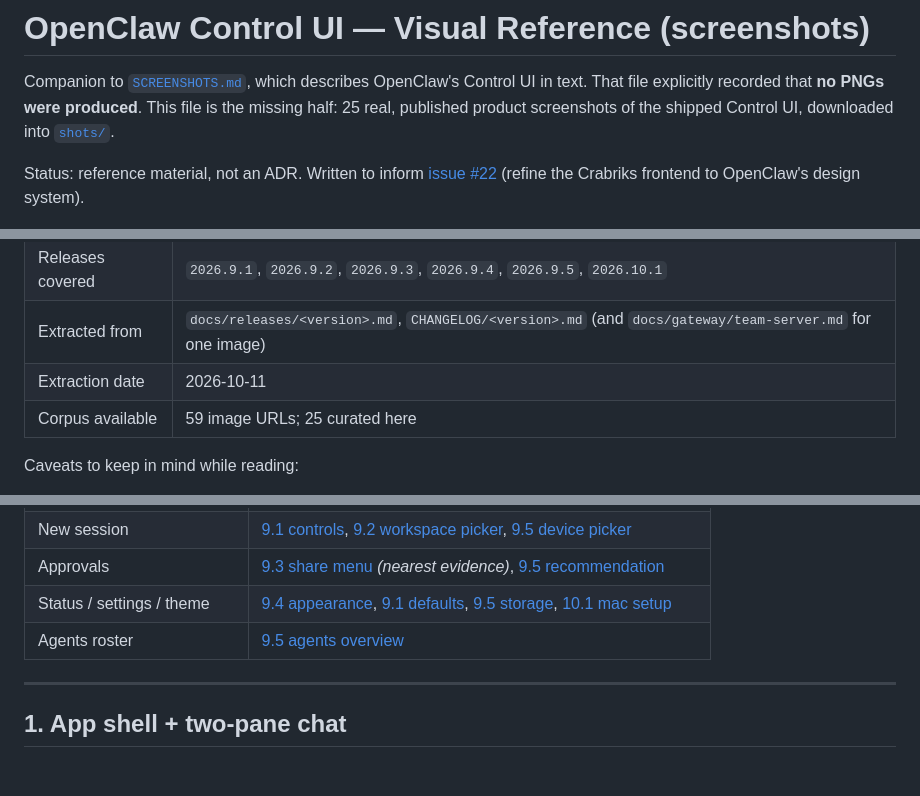
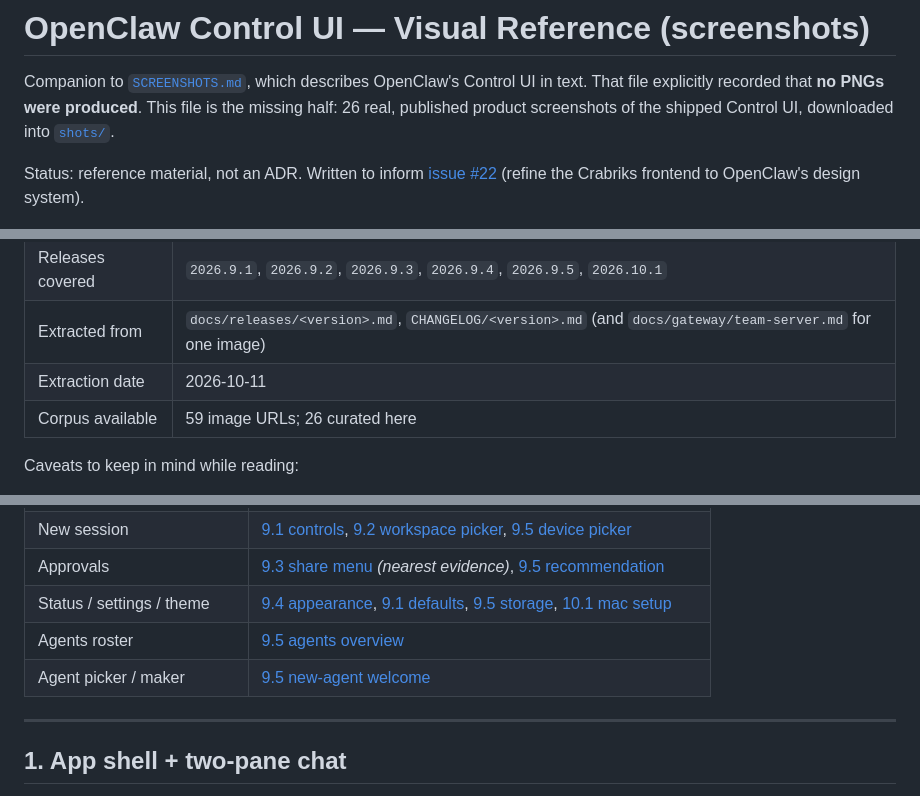
Before and after one commit to matheusbuniotto/clawhouse, a Markdown page: docs/openclaw-ui/SHOTS.md, 3 parts joined by grey strips. GitHub-like rendering; blank space fills up the shorter version.

```diff
--- a/docs/openclaw-ui/SHOTS.md
+++ b/docs/openclaw-ui/SHOTS.md
@@ -2,7 +2,7 @@
 
 Companion to [`SCREENSHOTS.md`](SCREENSHOTS.md), which describes OpenClaw's Control UI
 in text. That file explicitly recorded that **no PNGs were produced**. This file is the
-missing half: 25 real, published product screenshots of the shipped Control UI,
+missing half: 26 real, published product screenshots of the shipped Control UI,
 downloaded into [`shots/`](shots/).
 
 Status: reference material, not an ADR. Written to inform
@@ -22,7 +22,7 @@ OpenClaw's release notes and changelogs as markdown images served from
 | Releases covered | `2026.9.1`, `2026.9.2`, `2026.9.3`, `2026.9.4`, `2026.9.5`, `2026.10.1` |
 | Extracted from | `docs/releases/<version>.md`, `CHANGELOG/<version>.md` (and `docs/gateway/team-server.md` for one image) |
 | Extraction date | 2026-10-11 |
-| Corpus available | 59 image URLs; 25 curated here |
+| Corpus available | 59 image URLs; 26 curated here |
 
 Caveats to keep in mind while reading:
 
@@ -50,6 +50,7 @@ Caveats to keep in mind while reading:
 | Approvals | [9.3 share menu](#7-approvals--permissions) *(nearest evidence)*, [9.5 recommendation](#7-approvals--permissions) |
 | Status / settings / theme | [9.4 appearance](#8-status--settings--theme), [9.1 defaults](#8-status--settings--theme), [9.5 storage](#8-status--settings--theme), [10.1 mac setup](#8-status--settings--theme) |
 | Agents roster | [9.5 agents overview](#9-agents-roster) |
+| Agent picker / maker | [9.5 new-agent welcome](#10-agent-picker--maker) |
 
 ---
 
```
Also changed, not shown: other parts of docs/openclaw-ui/SHOTS.md (+48 -0 lines), docs/openclaw-ui/shots/2026.9.5-agent-maker-new-agent-welcome.png (added).
